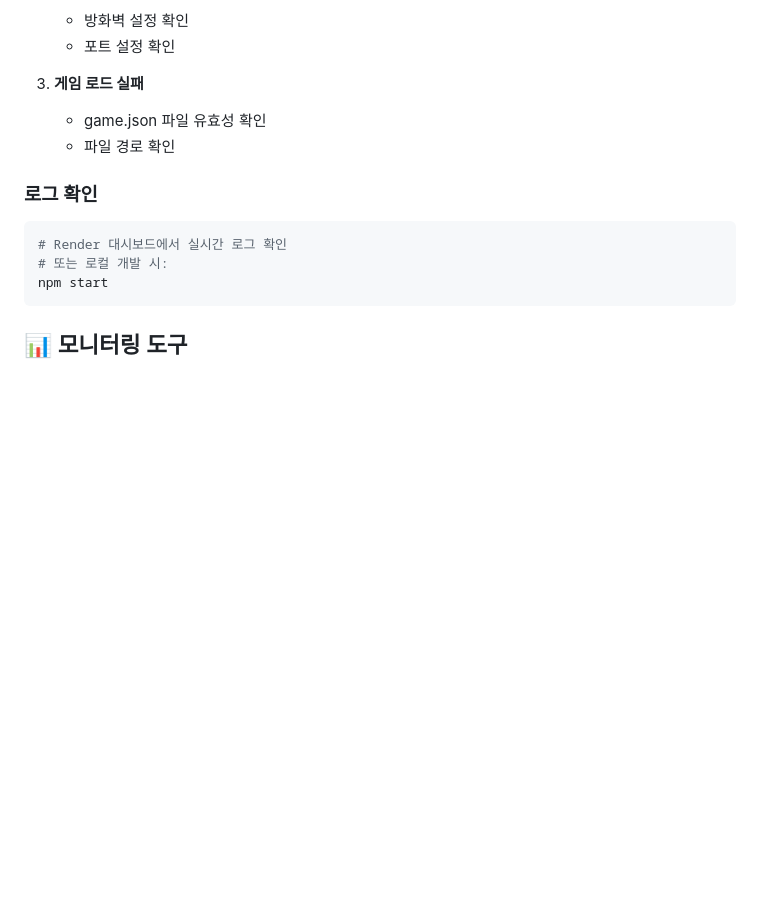
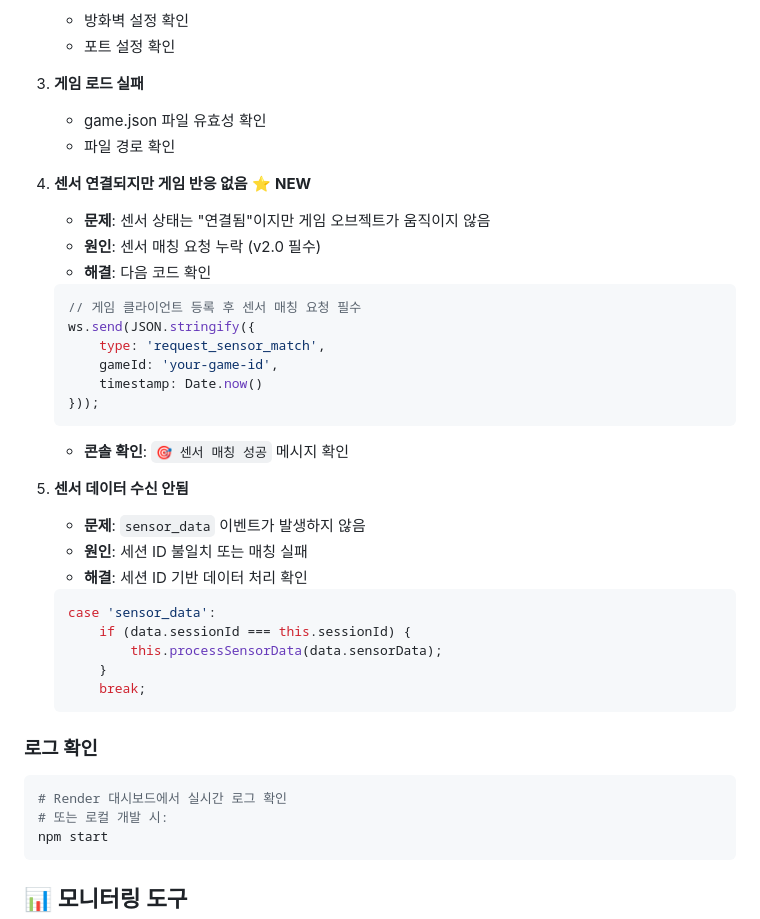
Before and after one commit to cmhblue1225/sensor-game-hub, a Markdown page: DEPLOYMENT.md, the part around the change. GitHub-like rendering; blank space fills up the shorter version.

````diff
--- a/DEPLOYMENT.md
+++ b/DEPLOYMENT.md
@@ -204,6 +204,32 @@ git push origin main
    - game.json 파일 유효성 확인
    - 파일 경로 확인
 
+4. **센서 연결되지만 게임 반응 없음** ⭐ **NEW**
+   - **문제**: 센서 상태는 "연결됨"이지만 게임 오브젝트가 움직이지 않음
+   - **원인**: 센서 매칭 요청 누락 (v2.0 필수)
+   - **해결**: 다음 코드 확인
+   ```javascript
+   // 게임 클라이언트 등록 후 센서 매칭 요청 필수
+   ws.send(JSON.stringify({
+       type: 'request_sensor_match',
+       gameId: 'your-game-id',
+       timestamp: Date.now()
+   }));
+   ```
+   - **콘솔 확인**: `🎯 센서 매칭 성공` 메시지 확인
+
+5. **센서 데이터 수신 안됨**
+   - **문제**: `sensor_data` 이벤트가 발생하지 않음
+   - **원인**: 세션 ID 불일치 또는 매칭 실패
+   - **해결**: 세션 ID 기반 데이터 처리 확인
+   ```javascript
+   case 'sensor_data':
+       if (data.sessionId === this.sessionId) {
+           this.processSensorData(data.sensorData);
+       }
+       break;
+   ```
+
 ### 로그 확인
 ```bash
 # Render 대시보드에서 실시간 로그 확인
````
Also changed, not shown: README.md (+23 -0 lines), docs/GAME_DEVELOPMENT_GUIDE.md (+49 -0 lines).
